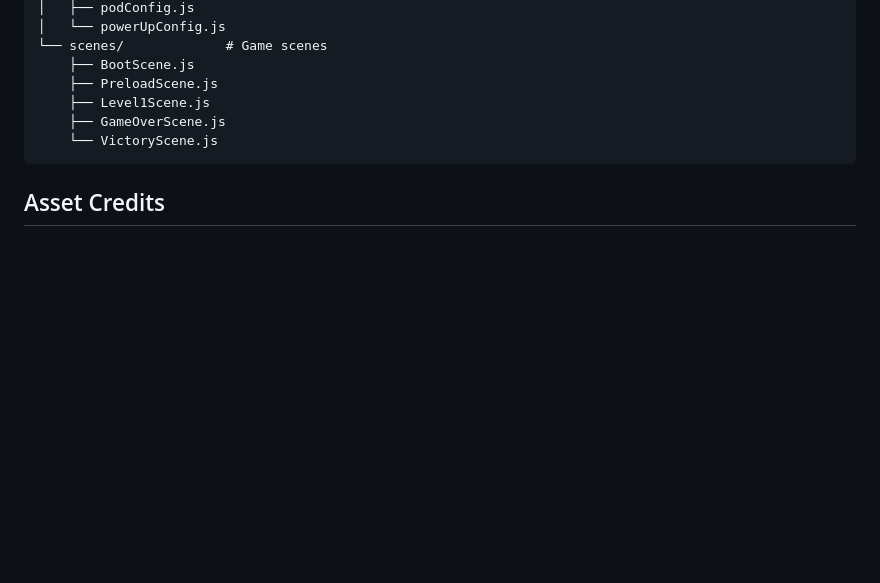
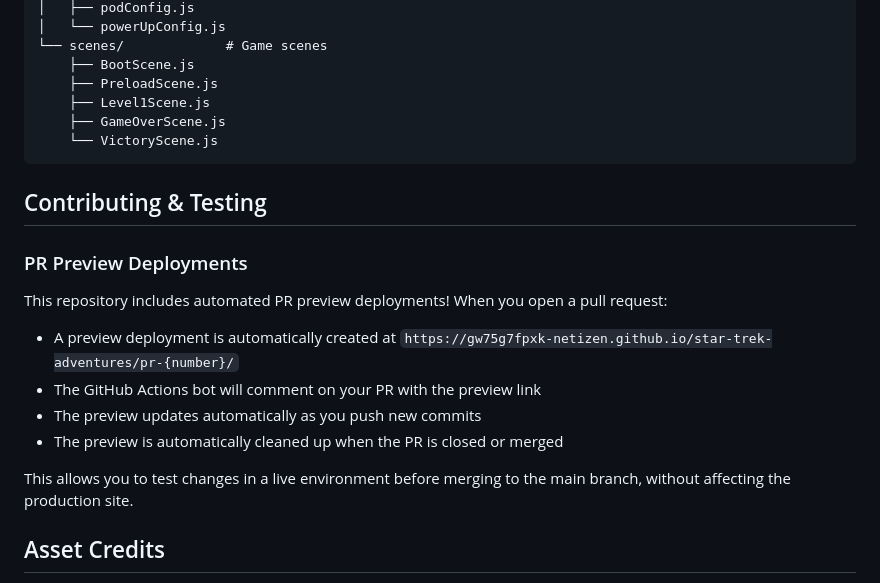
Before and after one commit to gw75g7fpxk-netizen/star-trek-adventures, a Markdown page: README.md, the part around the change. Rendered like a GitHub page; blank space fills up the shorter version.

Commit message:
Update README with PR preview deployment documentation
Co-authored-by: gw75g7fpxk-netizen <249622441+gw75g7fpxk-netizen@users.noreply.github.com>

````diff
--- a/README.md
+++ b/README.md
@@ -77,6 +77,18 @@ The game uses a modular architecture with separate configuration files:
     └── VictoryScene.js
 ```
 
+## Contributing & Testing
+
+### PR Preview Deployments
+
+This repository includes automated PR preview deployments! When you open a pull request:
+- A preview deployment is automatically created at `https://gw75g7fpxk-netizen.github.io/star-trek-adventures/pr-{number}/`
+- The GitHub Actions bot will comment on your PR with the preview link
+- The preview updates automatically as you push new commits
+- The preview is automatically cleaned up when the PR is closed or merged
+
+This allows you to test changes in a live environment before merging to the main branch, without affecting the production site.
+
 ## Asset Credits
 
 The game currently uses procedurally generated placeholder graphics. For production, consider these free asset resources:
````
